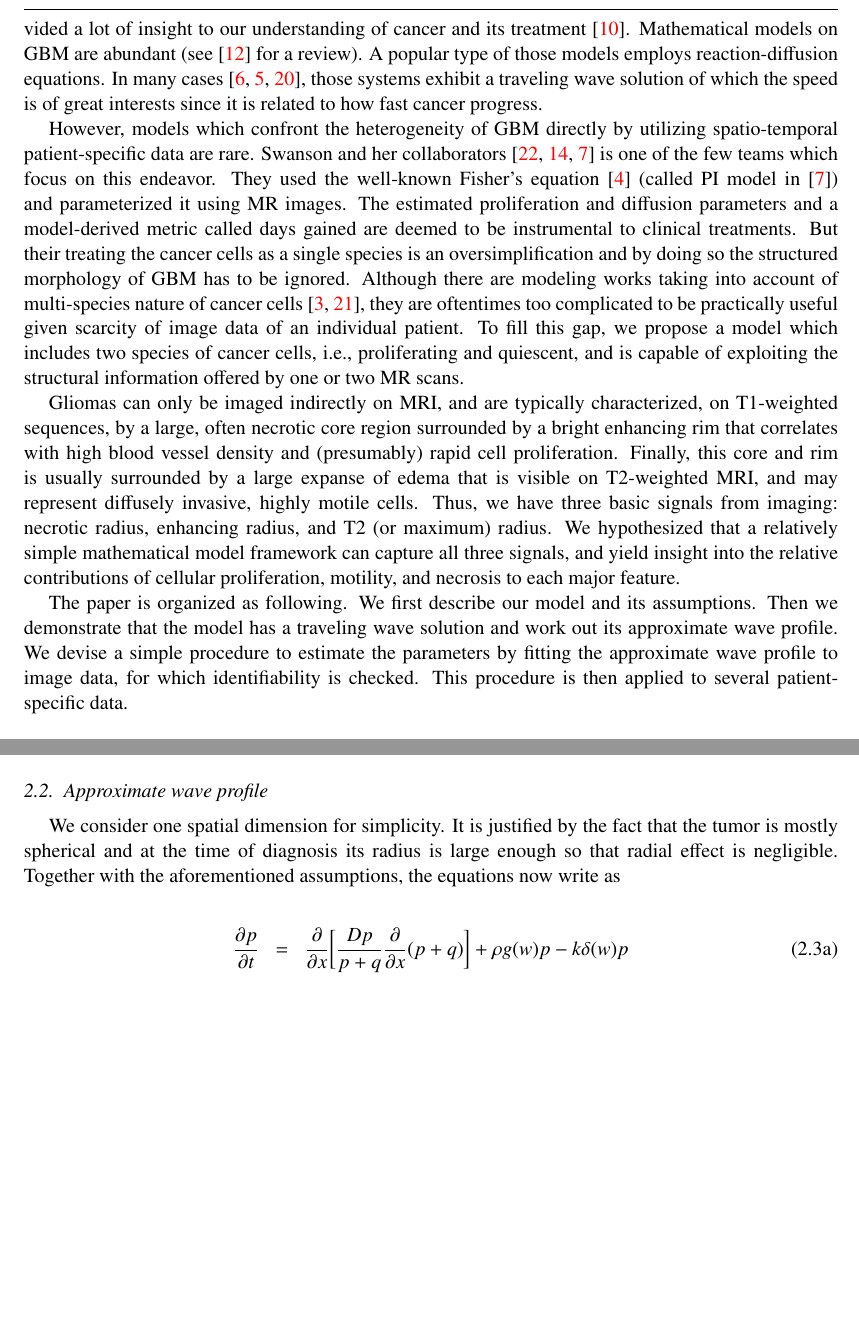
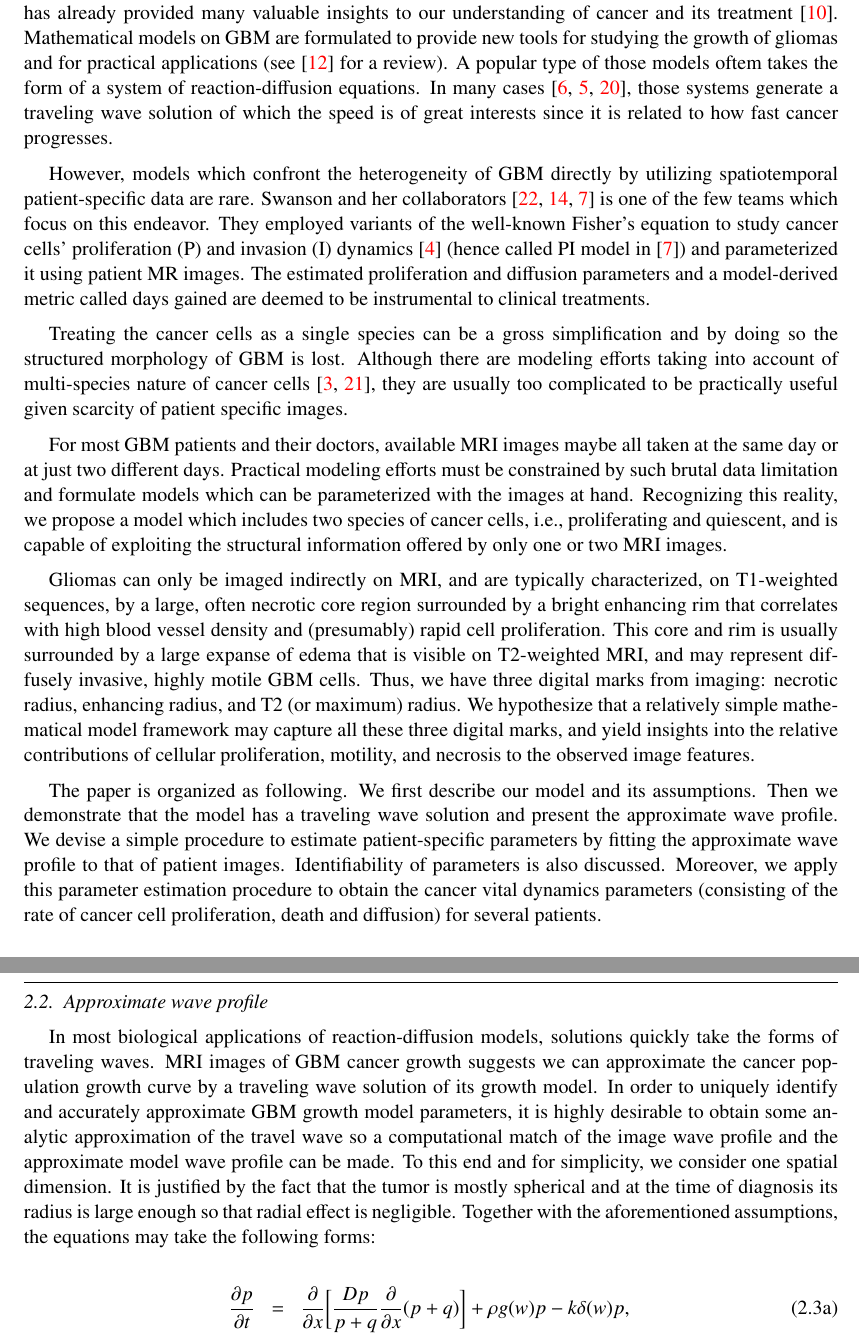
Before and after one commit to juhang62/GBM-manuscript, a LaTeX document (main.tex): two parts of pages 2 and 3 of 12 before the commit and two parts of pages 2 and 4 of 12 after it, joined at a grey line, cut so that both start at the same text, the shorter picture padded with empty space. Compiled offline with pdfLaTeX.

Commit message:
edits by kuang

```diff
--- a/main.tex
+++ b/main.tex
@@ -88,46 +90,51 @@ Mathematical modeling can offer a way to tackle this challenge. Mathematical
-modeling has provided a lot of insight to our understanding of cancer
-and its treatment \cite{Kuang}. Mathematical models on GBM are abundant
-(see \cite{GBMreview} for a review). A popular type of those models
-employs reaction-diffusion equations. In many cases \cite{Harley2014,Gerlee2016,Stepien2018},
-those systems exhibit a traveling wave solution of which the speed
-is of great interests since it is related to how fast cancer progress.
+Appropriate mathematical models may offer a way to tackle this challenge.
+Mathematical modeling has already provided many valuable insights to our
+understanding of cancer and its treatment \cite{Kuang}. Mathematical models
+on GBM are formulated to provide new tools for studying the growth of gliomas and for practical applications (see \cite{GBMreview} for a review). A popular type of those models oftem takes the form of a system of reaction-diffusion equations. In many cases \cite{Harley2014,Gerlee2016,Stepien2018},
+those systems generate a traveling wave solution of which the speed
+is of great interests since it is related to how fast cancer progresses.
 
 However, models which confront the heterogeneity of GBM directly by
-utilizing spatio-temporal patient-specific data are rare. Swanson
+utilizing spatiotemporal patient-specific data are rare. Swanson
 and her collaborators \cite{Swanson2008,Neal2013,Jackson2015a} is
-one of the few teams which focus on this endeavor. They used the well-known
-Fisher's equation \cite{FISHER1937} (called PI model in \cite{Jackson2015a})
-and parameterized it using MR images. The estimated proliferation
+one of the few teams which focus on this endeavor. They employed
+variants of the well-known Fisher's equation to study cancer cells'
+proliferation (P) and invasion (I) dynamics \cite{FISHER1937}
+(hence called PI model in \cite{Jackson2015a})
+and parameterized it using patient MR images. The estimated proliferation
 and diffusion parameters and a model-derived metric called days gained
-are deemed to be instrumental to clinical treatments. But their treating
-the cancer cells as a single species is an oversimplification and
-by doing so the structured morphology of GBM has to be ignored. Although
-there are modeling works taking into account of multi-species nature
-of cancer cells \cite{Eikenberry2009,Swanson2011}, they are oftentimes
-too complicated to be practically useful given scarcity of image data
-of an individual patient. To fill this gap, we propose a model which
-includes two species of cancer cells, i.e., proliferating and quiescent,
-and is capable of exploiting the structural information offered by
-one or two MR scans.
+are deemed to be instrumental to clinical treatments.
+
+Treating the cancer cells as a single species can be a gross simplification and
+by doing so the structured morphology of GBM is lost. Although there are modeling
+efforts taking into account of multi-species nature of cancer cells \cite{Eikenberry2009,Swanson2011}, they are usually too complicated to be
+practically useful given scarcity of patient specific images.
+
+For most GBM patients and their doctors, available MRI images maybe all taken
+at the same day or at just two different days. Practical modeling efforts must be constrained by such brutal data limitation and formulate models which can be parameterized with the images at hand. Recognizing this reality, we propose a model
+which includes two species of cancer cells, i.e., proliferating and quiescent,
+and is capable of exploiting the structural information offered by only
+one or two MRI images.
 
 Gliomas can only be imaged indirectly on MRI, and are typically characterized,
 on T1-weighted sequences, by a large, often necrotic core region surrounded
 by a bright enhancing rim that correlates with high blood vessel density
-and (presumably) rapid cell proliferation. Finally, this core and
+and (presumably) rapid cell proliferation. This core and
 rim is usually surrounded by a large expanse of edema that is visible
 on T2-weighted MRI, and may represent diffusely invasive, highly motile
-cells. Thus, we have three basic signals from imaging: necrotic radius,
-enhancing radius, and T2 (or maximum) radius. We hypothesized that
-a relatively simple mathematical model framework can capture all three
-signals, and yield insight into the relative contributions of cellular
-proliferation, motility, and necrosis to each major feature.
+GBM cells. Thus, we have three digital marks from imaging: necrotic radius,
+enhancing radius, and T2 (or maximum) radius. We hypothesize that a relatively
+simple mathematical model framework may capture all these three
+digital marks, and yield insights into the relative contributions of cellular
+proliferation, motility, and necrosis to the observed image features.
 
 The paper is organized as following. We first describe our model and
 its assumptions. Then we demonstrate that the model has a traveling
-wave solution and work out its approximate wave profile. We devise
-a simple procedure to estimate the parameters by fitting the approximate
-wave profile to image data, for which identifiability is checked.
-This procedure is then applied to several patient-specific data.
+wave solution and present the approximate wave profile. We devise
+a simple procedure to estimate patient-specific parameters by fitting the approximate
+wave profile to that of patient images. Identifiability of parameters is also
+discussed. Moreover, we apply this parameter estimation procedure to
+obtain the cancer vital dynamics parameters (consisting of the rate of cancer cell proliferation, death and diffusion) for several patients.
 
 
 
@@ -195,16 +203,20 @@ of our model. The benefit of including them will become clear in the
 section of parameter estimation.
 
 \subsection{Approximate wave profile}
-We consider one spatial dimension for simplicity. It is justified
+In most biological applications of reaction-diffusion models, solutions quickly take the forms of traveling waves. MRI images of GBM cancer growth suggests we can approximate
+the cancer population growth curve by a traveling wave solution of its growth model.
+In order to uniquely identify and accurately approximate GBM growth model parameters,
+it is highly desirable to obtain some analytic approximation of the travel wave so a
+computational match of the image wave profile and the approximate model wave profile can be made.
+To this end and for simplicity, we consider one spatial dimension. It is justified
 by the fact that the tumor is mostly spherical and at the time of
 diagnosis its radius is large enough so that radial effect is negligible.
-Together with the aforementioned assumptions, the equations now write
-as
+Together with the aforementioned assumptions, the equations may take the following forms:
 
 \begin{subequations}\label{eq:main}
 \begin{eqnarray}
-\pardiff pt & = & \pardiff{}x\bigg[\frac{Dp}{p+q}\pardiff{}x(p+q)\bigg]+\rho g(w)p-k\delta(w)p\\
-\pardiff qt & = & \pardiff{}x\bigg[\frac{Dq}{p+q}\pardiff{}x(p+q)\bigg]+k\delta(w)p,
+\pardiff pt & = & \pardiff{}x\bigg[\frac{Dp}{p+q}\pardiff{}x(p+q)\bigg]+\rho g(w)p-k\delta(w)p,\\
+\pardiff qt & = & \pardiff{}x\bigg[\frac{Dq}{p+q}\pardiff{}x(p+q)\bigg]+k\delta(w)p.
 \end{eqnarray}
 \end{subequations}We nondimensionlize the system using the characteristic
 length $\sqrt{D/k}$ and the characteristic time $1/k$ so that $x=\sqrt{D/k}\hat{x}$
```
Also changed, not shown: AIMS.bst (line endings or trailing spaces), main.tex (115 more changed lines).
